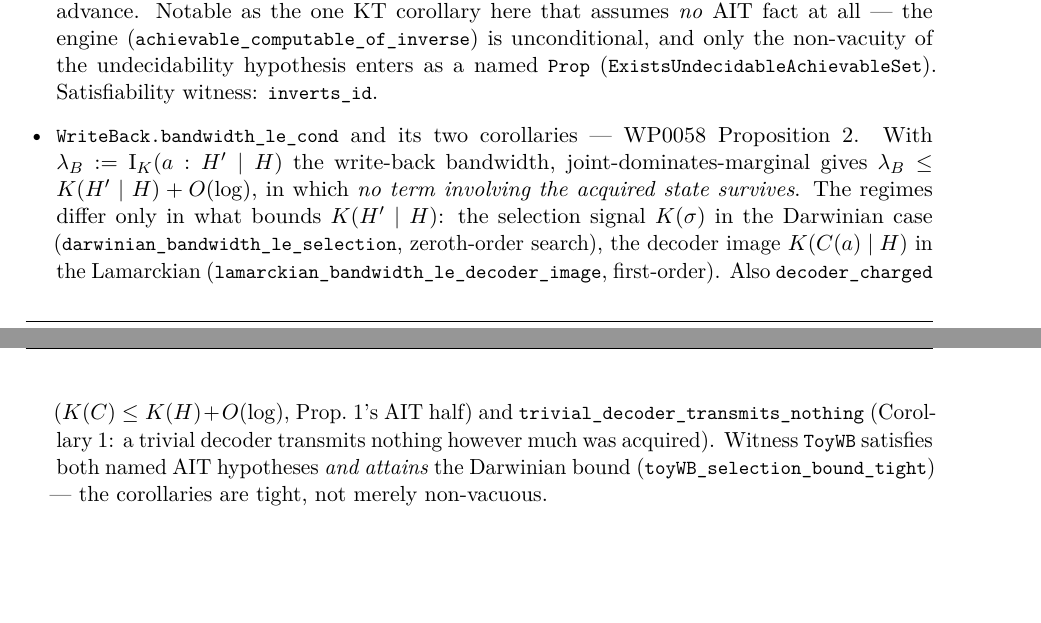
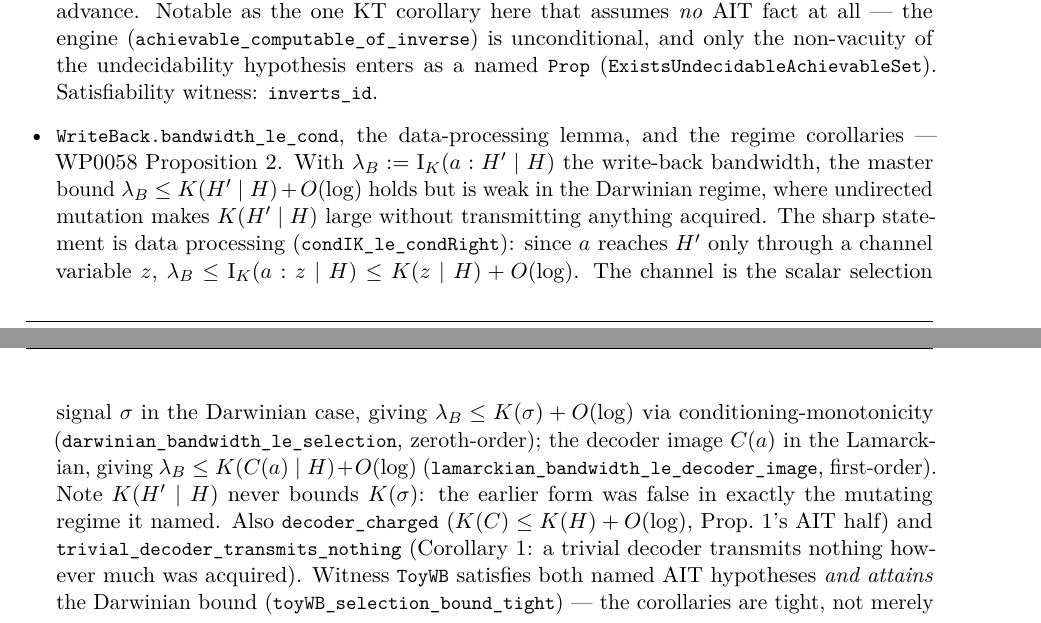
Before and after one commit to giulioruffini/KTAIT, a LaTeX paper (docs/WP0195.tex): two parts of pages 6 and 7 of 11, joined at a grey line, cut so that both start at the same text, the shorter picture padded with empty space. Compiled offline with pdfLaTeX.

Commit message:
WriteBack: Prop. 2 via data processing, not K(H'|H) <= K(sigma)
The Darwinian half was proved from `K(H'|H) <= K(sigma) + slack`, encoded as
the `Darwinian` structure's hypothesis. That inequality is FALSE in the regime
it names: Darwinian evolution requires undirected mutation, whose fresh
incompressible bits inflate K(H'|H) without being recoverable from a scalar
viability signal. For a human lineage K(H'|H) is ~10^3 bits while K(sigma) is a
handful, so the theorem was a valid implication with an antecedent no mutating
lineage satisfies.

The conclusion survives; the route does not. lambda_B is a *mutual* information
I(a : H' | H), and mutation randomness is algorithmically independent of the
acquired state -- it inflates K(H'|H) but contributes nothing to lambda_B. So
bound it by data processing instead:

  lambda_B = I(a : H'|H) <= I(a : z|H) <= K(z|H) + O(log)

for the channel z the acquired state must pass through -- sigma (Darwinian) or
C(a) (Lamarckian). K(H'|H) never enters.

- `Darwinian` / `Lamarckian` now carry the data-processing hypothesis, not the
  false bound. Both take the acquired state `a` as a parameter.
- New `condIK_le_condRight`: I(a:z|H) <= K(z|H) + O(log).
- New named AIT fact `CondLeUncond` (conditioning does not increase complexity),
  used to reach K(sigma) from K(sigma|H).
- ToyWB tightness witness rebuilt: the Darwinian bound is still attained.

Sorry-free; all WP0058 theorems depend only on Lean core axioms.
Found by an adversarial review of WP0058 (three lenses, independently).
docs/WP0195.tex updated in step; check_wp0195_sync.sh passes.

Co-Authored-By: Claude Opus 4.8 <noreply@anthropic.com>

```diff
--- a/docs/WP0195.tex
+++ b/docs/WP0195.tex
@@ -333,13 +333,17 @@ Notable as the one KT corollary here that assumes \emph{no} AIT fact at all ---
 (\lean{achievable\_computable\_of\_inverse}) is unconditional, and only the non-vacuity of the
 undecidability hypothesis enters as a named \lean{Prop}
 (\lean{ExistsUndecidableAchievableSet}). Satisfiability witness: \lean{inverts\_id}.
-\item \lean{WriteBack.bandwidth\_le\_cond} and its two corollaries --- WP0058 Proposition~2. With
-$\lambda_B := \Ik(a : H'\mid H)$ the write-back bandwidth, joint-dominates-marginal gives
-$\lambda_B \le K(H'\mid H)+O(\log)$, in which \emph{no term involving the acquired state survives}.
-The regimes differ only in what bounds $K(H'\mid H)$: the selection signal $K(\sigma)$ in the
-Darwinian case (\lean{darwinian\_bandwidth\_le\_selection}, zeroth-order search), the decoder image
-$K(C(a)\mid H)$ in the Lamarckian (\lean{lamarckian\_bandwidth\_le\_decoder\_image}, first-order).
-Also \lean{decoder\_charged} ($K(C)\le K(H)+O(\log)$, Prop.~1's AIT half) and
+\item \lean{WriteBack.bandwidth\_le\_cond}, the data-processing lemma, and the regime corollaries
+--- WP0058 Proposition~2. With $\lambda_B := \Ik(a : H'\mid H)$ the write-back bandwidth, the master
+bound $\lambda_B \le K(H'\mid H)+O(\log)$ holds but is weak in the Darwinian regime, where undirected
+mutation makes $K(H'\mid H)$ large without transmitting anything acquired. The sharp statement is data
+processing (\lean{condIK\_le\_condRight}): since $a$ reaches $H'$ only through a channel variable $z$,
+$\lambda_B \le \Ik(a:z\mid H) \le K(z\mid H)+O(\log)$. The channel is the scalar selection signal
+$\sigma$ in the Darwinian case, giving $\lambda_B \le K(\sigma)+O(\log)$ via conditioning-monotonicity
+(\lean{darwinian\_bandwidth\_le\_selection}, zeroth-order); the decoder image $C(a)$ in the Lamarckian,
+giving $\lambda_B \le K(C(a)\mid H)+O(\log)$ (\lean{lamarckian\_bandwidth\_le\_decoder\_image},
+first-order). Note $K(H'\mid H)$ never bounds $K(\sigma)$: the earlier form was false in exactly the
+mutating regime it named. Also \lean{decoder\_charged} ($K(C)\le K(H)+O(\log)$, Prop.~1's AIT half) and
 \lean{trivial\_decoder\_transmits\_nothing} (Corollary~1: a trivial decoder transmits nothing
 however much was acquired). Witness \lean{ToyWB} satisfies both named AIT hypotheses \emph{and
 attains} the Darwinian bound (\lean{toyWB\_selection\_bound\_tight}) --- the corollaries are tight,
```
Also changed, not shown: docs/WP0195.pdf, docs/WP0195.tex (8 more changed lines), 1 other file.
